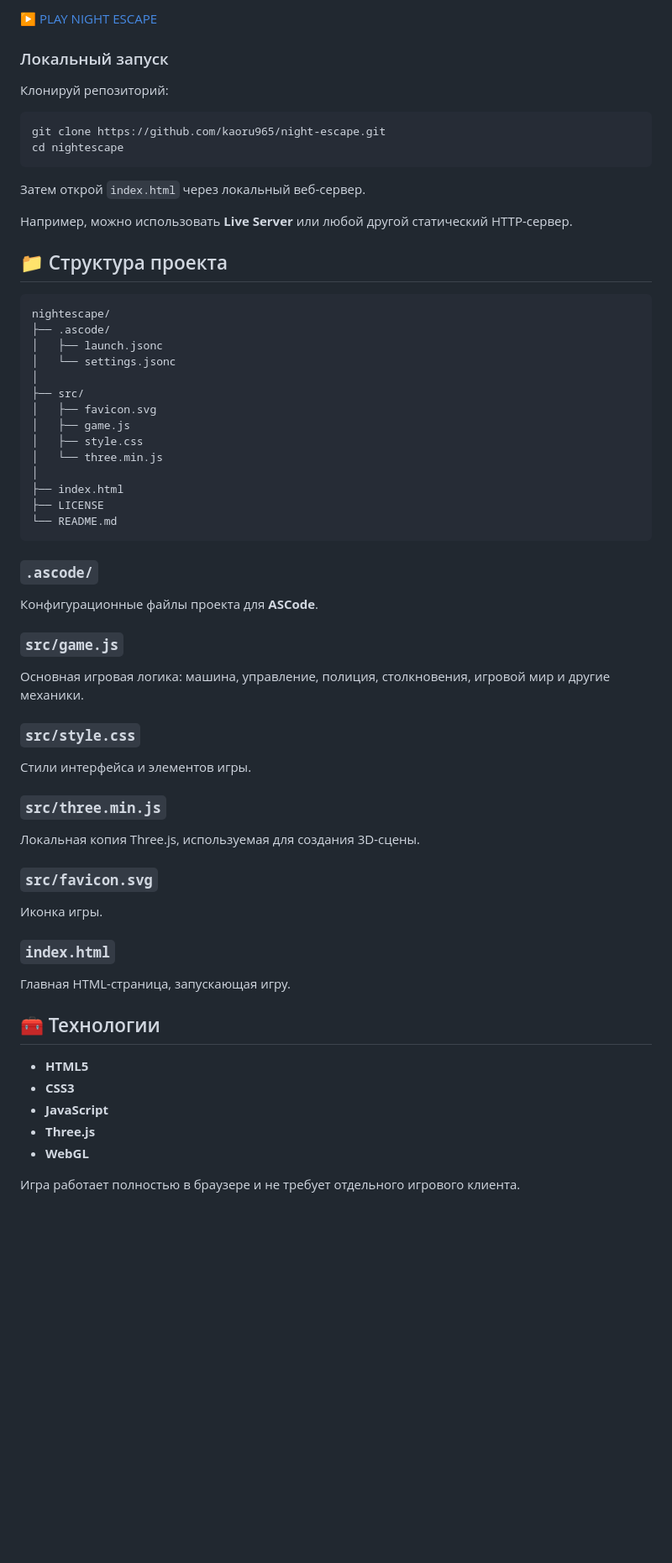
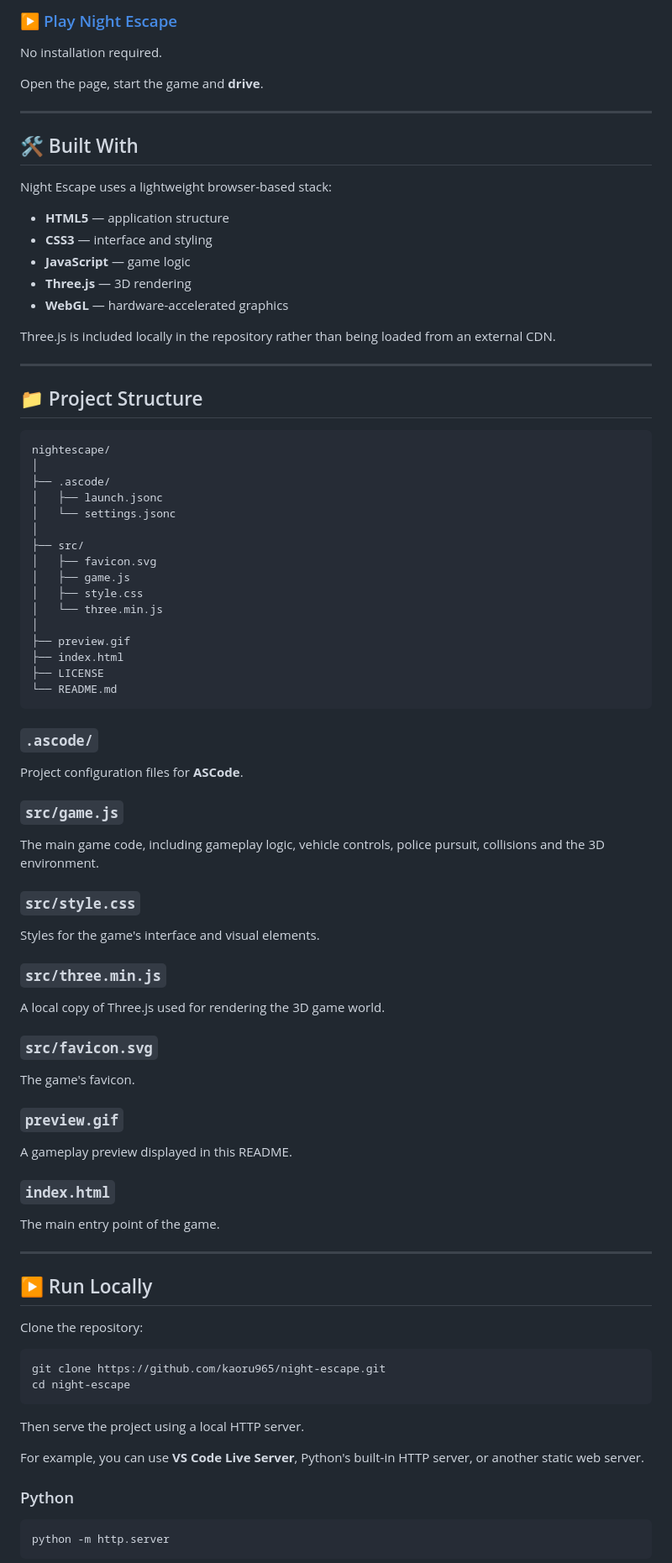
Before and after one commit to kaoru965/night-escape, a Markdown page: README.md, the part around one of its changes. Shown at 84% size. Drawn GitHub-style; blank space fills up the shorter version.

````diff
--- a/README.md
+++ b/README.md
@@ -43,23 +74,31 @@
 
-[▶️ PLAY NIGHT ESCAPE](https://kaoru965.github.io/night-escape/)
+### ▶️ [Play Night Escape](https://kaoru965.github.io/night-escape/)
 
-### Локальный запуск
+No installation required.
 
-Клонируй репозиторий:
+Open the page, start the game and **drive**.
 
-```bash
-git clone https://github.com/kaoru965/night-escape.git
-cd nightescape
-```
+---
 
-Затем открой `index.html` через локальный веб-сервер.
+## 🛠️ Built With
 
-Например, можно использовать **Live Server** или любой другой статический HTTP-сервер.
+Night Escape uses a lightweight browser-based stack:
 
-## 📁 Структура проекта
+* **HTML5** — application structure
+* **CSS3** — interface and styling
+* **JavaScript** — game logic
+* **Three.js** — 3D rendering
+* **WebGL** — hardware-accelerated graphics
+
+Three.js is included locally in the repository rather than being loaded from an external CDN.
+
+---
+
+## 📁 Project Structure
 
 ```text
 nightescape/
+│
 ├── .ascode/
 │   ├── launch.jsonc
 │   └── settings.jsonc
@@ -70,6 +109,7 @@ nightescape/
 │   ├── style.css
 │   └── three.min.js
 │
+├── preview.gif
 ├── index.html
 ├── LICENSE
 └── README.md
@@ -77,34 +117,50 @@ nightescape/
 
 ### `.ascode/`
 
-Конфигурационные файлы проекта для **ASCode**.
+Project configuration files for **ASCode**.
 
 ### `src/game.js`
 
-Основная игровая логика: машина, управление, полиция, столкновения, игровой мир и другие механики.
+The main game code, including gameplay logic, vehicle controls, police pursuit, collisions and the 3D environment.
 
 ### `src/style.css`
 
-Стили интерфейса и элементов игры.
+Styles for the game's interface and visual elements.
 
 ### `src/three.min.js`
 
-Локальная копия Three.js, используемая для создания 3D-сцены.
+A local copy of Three.js used for rendering the 3D game world.
 
 ### `src/favicon.svg`
 
-Иконка игры.
+The game's favicon.
+
+### `preview.gif`
+
+A gameplay preview displayed in this README.
 
 ### `index.html`
 
-Главная HTML-страница, запускающая игру.
+The main entry point of the game.
 
-## 🧰 Технологии
+---
 
-* **HTML5**
-* **CSS3**
-* **JavaScript**
-* **Three.js**
-* **WebGL**
+## ▶️ Run Locally
 
-Игра работает полностью в браузере и не требует отдельного игрового клиента.
+Clone the repository:
+
+```bash
+git clone https://github.com/kaoru965/night-escape.git
+cd night-escape
+```
+
+Then serve the project using a local HTTP server.
+
+For example, you can use **VS Code Live Server**, Python's built-in HTTP server, or another static web server.
+
+### Python
+
+```bash
+python -m http.server
+```
+
````
Also changed, not shown: other parts of README.md (+122 -40 lines).
